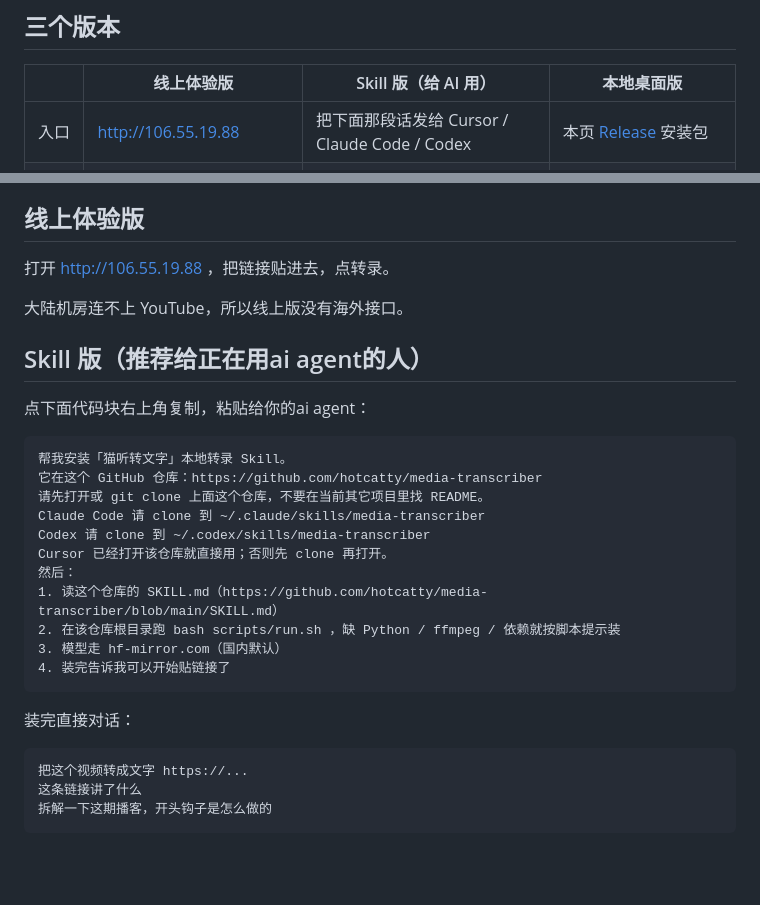
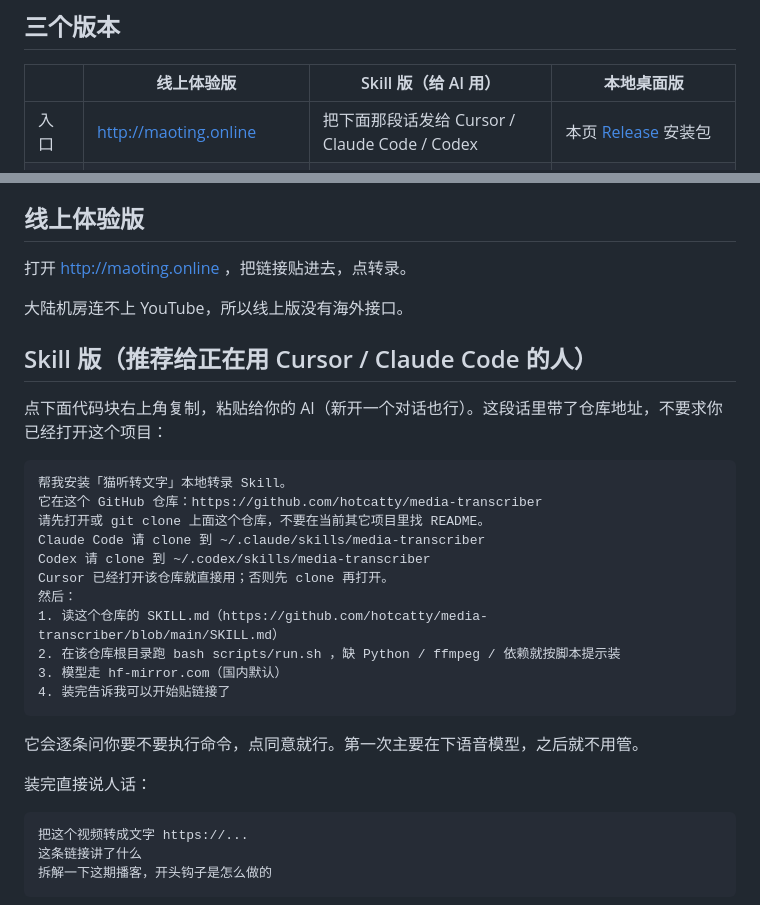
Before and after one commit to hotcatty/media-transcriber, a Markdown page: README.md, 2 parts joined by grey strips. GitHub-like rendering; blank space fills up the shorter version.

Commit message:
Point the public trial URL to maoting.online now that ICP is approved.

````diff
--- a/README.md
+++ b/README.md
@@ -10,7 +10,7 @@
 
 | | 线上体验版 | Skill 版（给 AI 用） | 本地桌面版 |
 |---|---|---|---|
-| 入口 | http://106.55.19.88 | 把下面那段话发给 Cursor / Claude Code / Codex | 本页 [Release](https://github.com/hotcatty/media-transcriber/releases/latest) 安装包 |
+| 入口 | http://maoting.online | 把下面那段话发给 Cursor / Claude Code / Codex | 本页 [Release](https://github.com/hotcatty/media-transcriber/releases/latest) 安装包 |
 | 怎么用 | 打开网页，粘贴链接 | 直接说人话：「把这个视频转成文字」 | 下载安装后，打开同一个界面自己贴 |
 | 平台 | 小宇宙、B 站、小红书、苹果播客 | 小宇宙、B 站、小红书、YouTube、苹果播客 | 同左 |
 | 速度 | 人多会排队 | 本机 Turbo，大约比线上快三四倍 | 同左 |
@@ -20,13 +20,13 @@
 
 ## 线上体验版
 
-打开 http://106.55.19.88 ，把链接贴进去，点转录。
+打开 http://maoting.online ，把链接贴进去，点转录。
 
 大陆机房连不上 YouTube，所以线上版没有海外接口。
 
-## Skill 版（推荐给正在用ai agent的人）
+## Skill 版（推荐给正在用 Cursor / Claude Code 的人）
 
-点下面代码块右上角复制，粘贴给你的ai agent：
+点下面代码块右上角复制，粘贴给你的 AI（新开一个对话也行）。这段话里带了仓库地址，不要求你已经打开这个项目：
 
 ```text
 帮我安装「猫听转文字」本地转录 Skill。
@@ -42,7 +42,9 @@ Cursor 已经打开该仓库就直接用；否则先 clone 再打开。
 4. 装完告诉我可以开始贴链接了
 ```
 
-装完直接对话：
+它会逐条问你要不要执行命令，点同意就行。第一次主要在下语音模型，之后就不用管。
+
+装完直接说人话：
 
 ```text
 把这个视频转成文字 https://...
````
